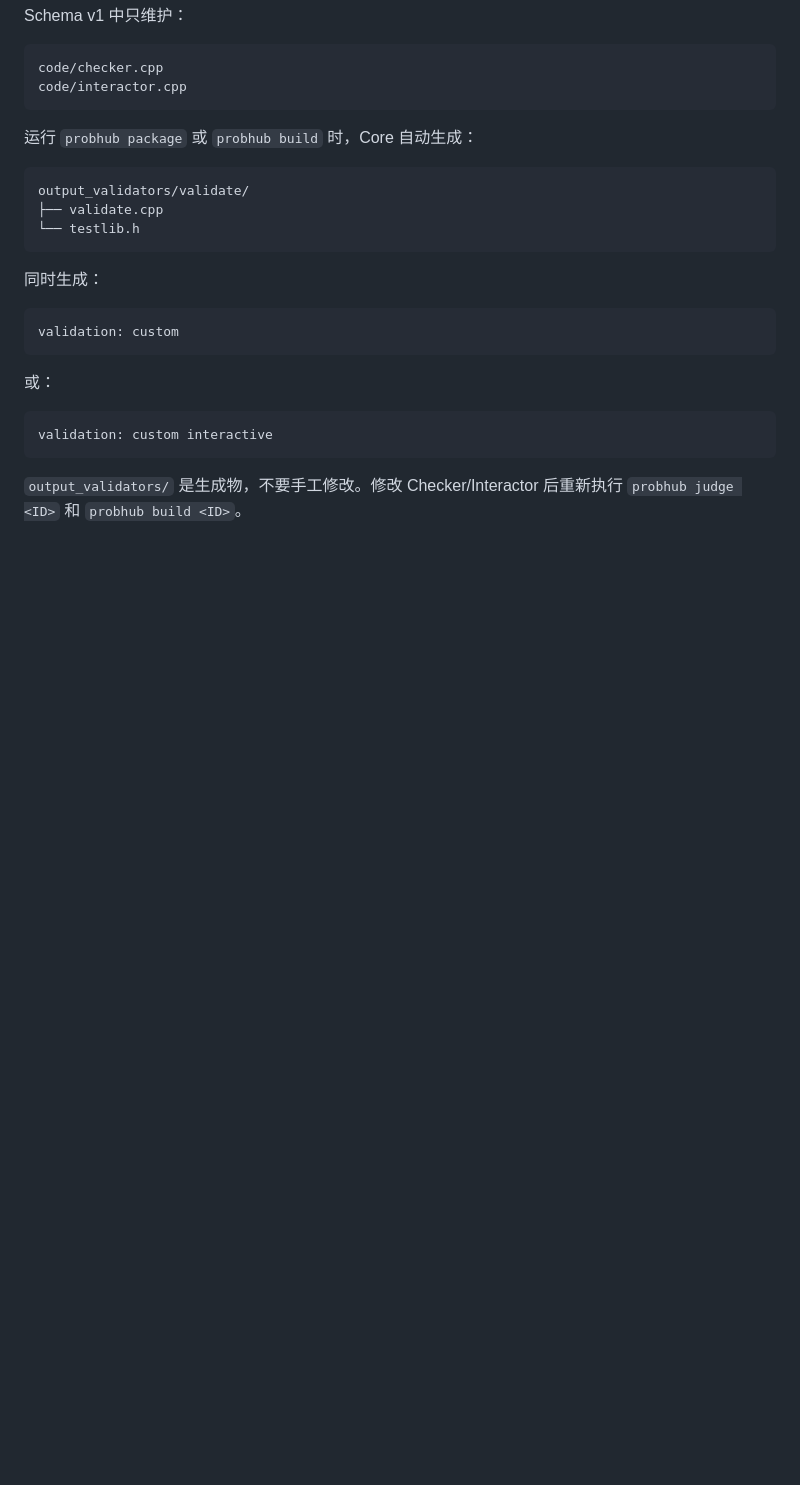
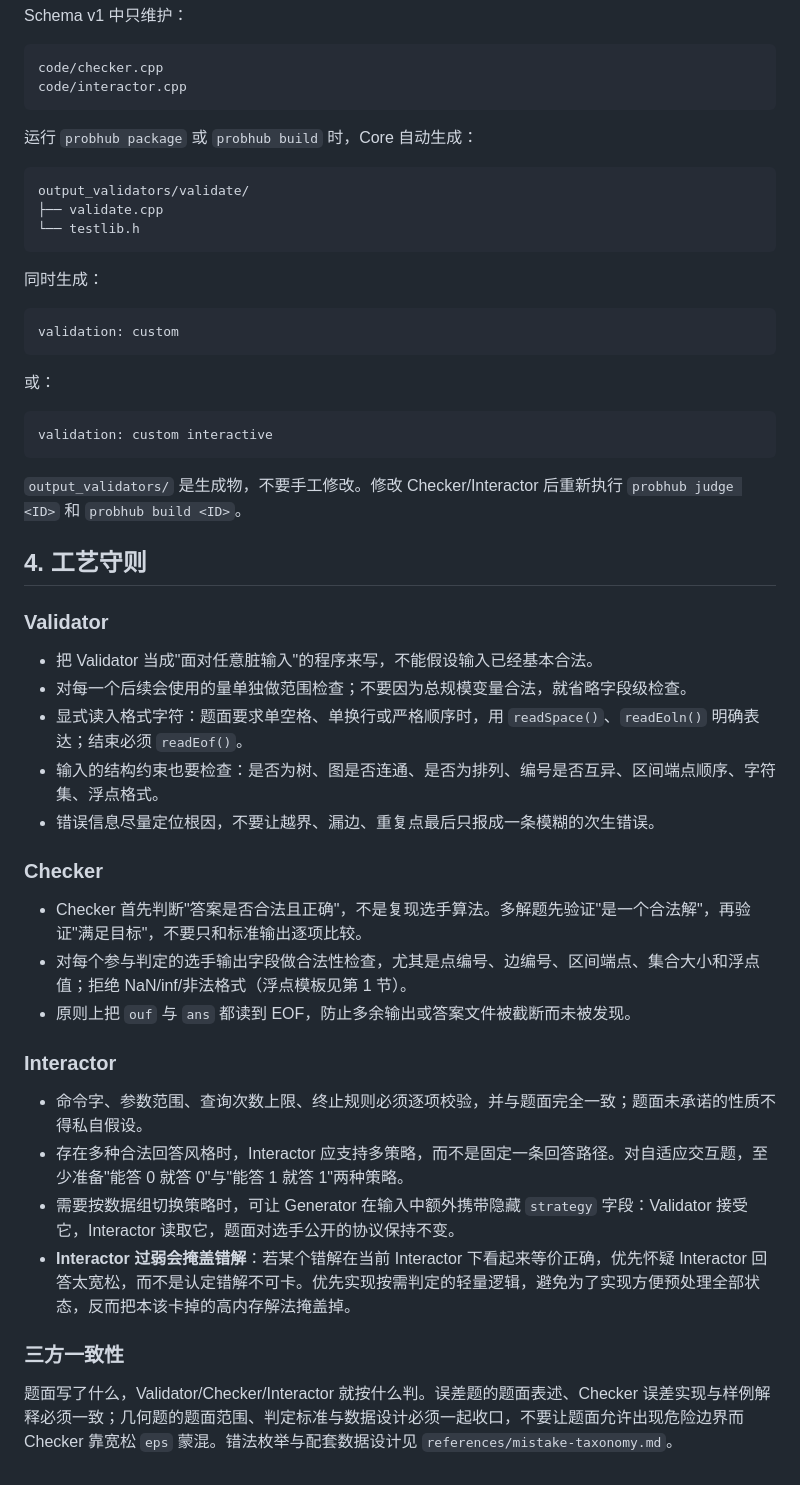
Before and after one commit to greenthree/ProbHub-skill, a Markdown page: references/checker-interactor.md, the part around the change. GitHub-like rendering; blank space fills up the shorter version.

````diff
--- a/references/checker-interactor.md
+++ b/references/checker-interactor.md
@@ -166,3 +166,30 @@ validation: custom interactive
 ```
 
 `output_validators/` 是生成物，不要手工修改。修改 Checker/Interactor 后重新执行 `probhub judge <ID>` 和 `probhub build <ID>`。
+
+## 4. 工艺守则
+
+### Validator
+
+- 把 Validator 当成"面对任意脏输入"的程序来写，不能假设输入已经基本合法。
+- 对每一个后续会使用的量单独做范围检查；不要因为总规模变量合法，就省略字段级检查。
+- 显式读入格式字符：题面要求单空格、单换行或严格顺序时，用 `readSpace()`、`readEoln()` 明确表达；结束必须 `readEof()`。
+- 输入的结构约束也要检查：是否为树、图是否连通、是否为排列、编号是否互异、区间端点顺序、字符集、浮点格式。
+- 错误信息尽量定位根因，不要让越界、漏边、重复点最后只报成一条模糊的次生错误。
+
+### Checker
+
+- Checker 首先判断"答案是否合法且正确"，不是复现选手算法。多解题先验证"是一个合法解"，再验证"满足目标"，不要只和标准输出逐项比较。
+- 对每个参与判定的选手输出字段做合法性检查，尤其是点编号、边编号、区间端点、集合大小和浮点值；拒绝 NaN/inf/非法格式（浮点模板见第 1 节）。
+- 原则上把 `ouf` 与 `ans` 都读到 EOF，防止多余输出或答案文件被截断而未被发现。
+
+### Interactor
+
+- 命令字、参数范围、查询次数上限、终止规则必须逐项校验，并与题面完全一致；题面未承诺的性质不得私自假设。
+- 存在多种合法回答风格时，Interactor 应支持多策略，而不是固定一条回答路径。对自适应交互题，至少准备"能答 0 就答 0"与"能答 1 就答 1"两种策略。
+- 需要按数据组切换策略时，可让 Generator 在输入中额外携带隐藏 `strategy` 字段：Validator 接受它，Interactor 读取它，题面对选手公开的协议保持不变。
+- **Interactor 过弱会掩盖错解**：若某个错解在当前 Interactor 下看起来等价正确，优先怀疑 Interactor 回答太宽松，而不是认定错解不可卡。优先实现按需判定的轻量逻辑，避免为了实现方便预处理全部状态，反而把本该卡掉的高内存解法掩盖掉。
+
+### 三方一致性
+
+题面写了什么，Validator/Checker/Interactor 就按什么判。误差题的题面表述、Checker 误差实现与样例解释必须一致；几何题的题面范围、判定标准与数据设计必须一起收口，不要让题面允许出现危险边界而 Checker 靠宽松 `eps` 蒙混。错法枚举与配套数据设计见 `references/mistake-taxonomy.md`。
````
Also changed, not shown: SKILL.md (+6 -2 lines), references/mistake-taxonomy.md (added, +121 -0 lines).
